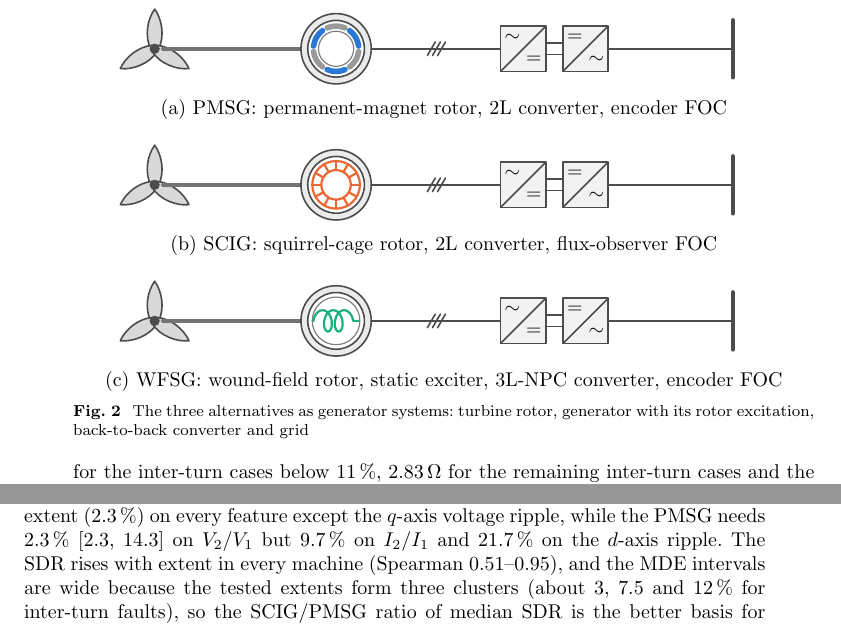
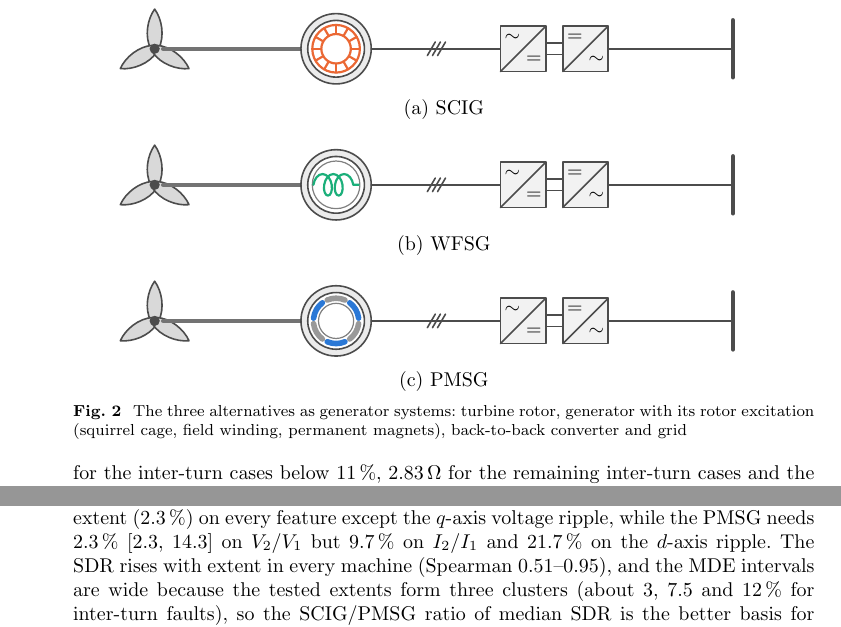
Before and after one commit to htcanseven/Claude, a LaTeX paper (paper/main.tex, which reads paper/sections/fig_alternatives.tex): two parts of pages 12 and 17 of 30 before the commit and two parts of pages 12 and 18 of 30 after it, joined at a grey line, cut so that both start at the same text. Compiled offline with pdfLaTeX.

Commit message:
Fig. 2: order the rows SCIG, WFSG, PMSG with plain sub-captions
Sub-captions reduced to the machine names; the rotor symbols are
named in the caption instead.

Co-Authored-By: Claude Fable 5.1 <noreply@anthropic.com>
Claude-Session: https://claude.ai/code/session_017Fg58fjWutBvuY6PvgqqKK

```diff
--- a/paper/sections/fig_alternatives.tex
+++ b/paper/sections/fig_alternatives.tex
@@ -42,23 +42,23 @@
 \node[hd] at (4.3,0.85) {generator};
 \node[hd] at (8.15,0.85) {converter};
 \node[hd] at (11.3,0.85) {grid};
-%% (a) PMSG: permanent magnets on the rotor surface
+%% (a) SCIG: squirrel cage
 \chain{0}
-\draw[black!50, line width=0.6pt] (4.3,0) circle (0.31);
-\foreach \a in {0,120,240} { \draw[pmsgc, line width=2.8pt] (4.3,0) ++(\a+7:0.4) arc[start angle=\a+7, end angle=\a+53, radius=0.4]; }
-\foreach \a in {60,180,300} { \draw[black!40, line width=2.8pt] (4.3,0) ++(\a+7:0.4) arc[start angle=\a+7, end angle=\a+53, radius=0.4]; }
-\node[sub] at (6.2,-0.85) {(a) PMSG: permanent-magnet rotor, 2L converter, encoder FOC};
-%% (b) SCIG: squirrel cage
+\draw[scigc, line width=1.1pt] (4.3,0) circle (0.42);
+\draw[scigc, line width=1.1pt] (4.3,0) circle (0.26);
+\foreach \a in {0,30,...,330} { \draw[scigc, line width=1.1pt] (4.3,0) ++(\a:0.26) -- ++(\a:0.16); }
+\node[sub] at (6.2,-0.85) {(a) SCIG};
+%% (b) WFSG: field winding on the rotor
 \chain{-2.4}
-\draw[scigc, line width=1.1pt] (4.3,-2.4) circle (0.42);
-\draw[scigc, line width=1.1pt] (4.3,-2.4) circle (0.26);
-\foreach \a in {0,30,...,330} { \draw[scigc, line width=1.1pt] (4.3,-2.4) ++(\a:0.26) -- ++(\a:0.16); }
-\node[sub] at (6.2,-3.25) {(b) SCIG: squirrel-cage rotor, 2L converter, flux-observer FOC};
-%% (c) WFSG: field winding on the rotor
+\draw[black!50, line width=0.6pt] (4.3,-2.4) circle (0.42);
+\draw[wfsgc, line width=1.1pt, decorate, decoration={coil, aspect=0.6, segment length=1.9mm, amplitude=1.9mm}] (3.9,-2.4) -- (4.7,-2.4);
+\node[sub] at (6.2,-3.25) {(b) WFSG};
+%% (c) PMSG: permanent magnets on the rotor surface
 \chain{-4.8}
-\draw[black!50, line width=0.6pt] (4.3,-4.8) circle (0.42);
-\draw[wfsgc, line width=1.1pt, decorate, decoration={coil, aspect=0.6, segment length=1.9mm, amplitude=1.9mm}] (3.9,-4.8) -- (4.7,-4.8);
-\node[sub] at (6.2,-5.65) {(c) WFSG: wound-field rotor, static exciter, 3L-NPC converter, encoder FOC};
+\draw[black!50, line width=0.6pt] (4.3,-4.8) circle (0.31);
+\foreach \a in {0,120,240} { \draw[pmsgc, line width=2.8pt] (4.3,-4.8) ++(\a+7:0.4) arc[start angle=\a+7, end angle=\a+53, radius=0.4]; }
+\foreach \a in {60,180,300} { \draw[black!40, line width=2.8pt] (4.3,-4.8) ++(\a+7:0.4) arc[start angle=\a+7, end angle=\a+53, radius=0.4]; }
+\node[sub] at (6.2,-5.65) {(c) PMSG};
 \end{tikzpicture}
-\caption{The three alternatives as generator systems: turbine rotor, generator with its rotor excitation, back-to-back converter and grid}\label{fig:alternatives}
+\caption{The three alternatives as generator systems: turbine rotor, generator with its rotor excitation (squirrel cage, field winding, permanent magnets), back-to-back converter and grid}\label{fig:alternatives}
 \end{figure}
```
Also changed, not shown: paper/main.pdf.
